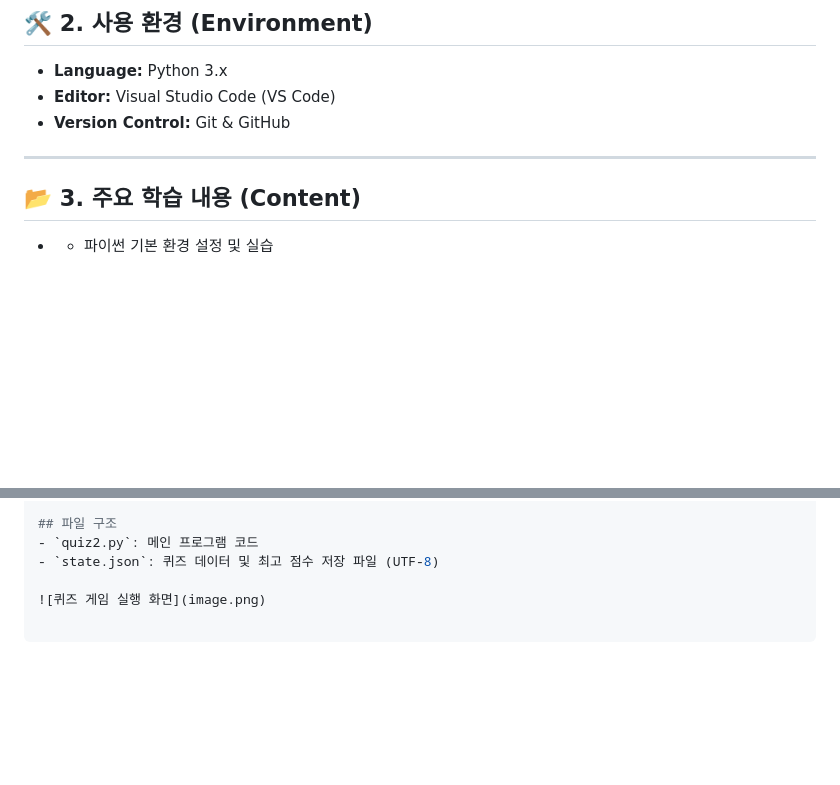
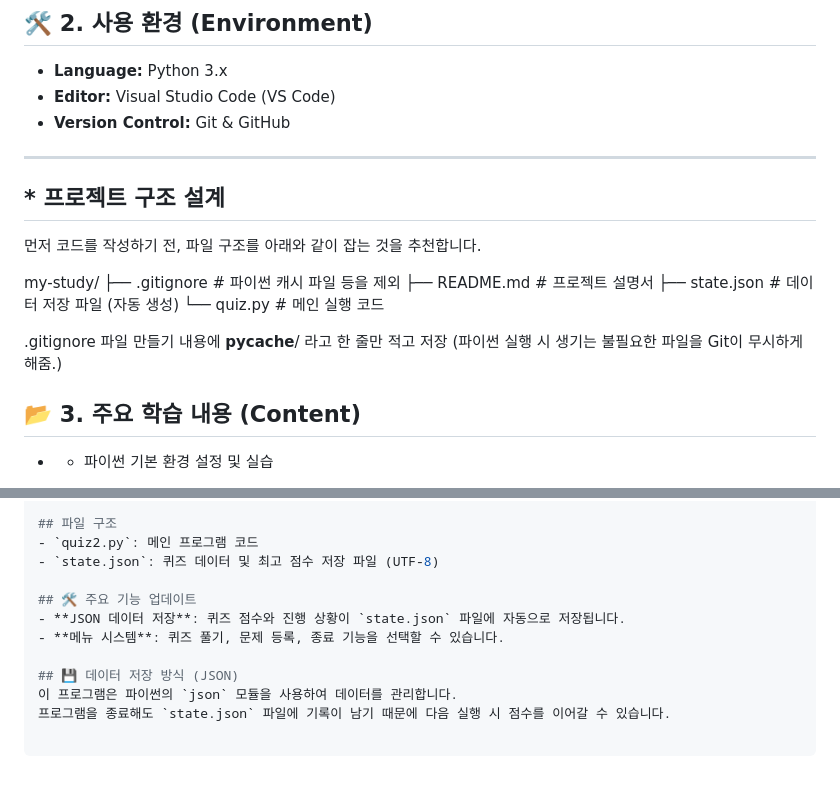
Before and after one commit to dana735/my-study-, a Markdown page: README.md, 2 parts joined by grey strips. Drawn GitHub-style; blank space fills up the shorter version.

```diff
--- a/README.md
+++ b/README.md
@@ -19,6 +19,20 @@
 * **Version Control:** Git & GitHub
 
 ---
+## * 프로젝트 구조 설계
+먼저 코드를 작성하기 전, 파일 구조를 아래와 같이 잡는 것을 추천합니다.
+
+
+my-study/
+├── .gitignore       # 파이썬 캐시 파일 등을 제외
+├── README.md        # 프로젝트 설명서
+├── state.json       # 데이터 저장 파일 (자동 생성)
+└── quiz.py          # 메인 실행 코드
+
+
+.gitignore 파일 만들기
+내용에 __pycache__/ 라고 한 줄만 적고 저장 (파이썬 실행 시 생기는 불필요한 파일을 Git이 무시하게 해줌.)
+
 
 ## 📂 3. 주요 학습 내용 (Content)
 - * 파이썬 기본 환경 설정 및 실습
@@ -331,4 +425,10 @@ if __name__ == "__main__":
 - `quiz2.py`: 메인 프로그램 코드
 - `state.json`: 퀴즈 데이터 및 최고 점수 저장 파일 (UTF-8)
 
-![퀴즈 게임 실행 화면](image.png)
+## 🛠 주요 기능 업데이트
+- **JSON 데이터 저장**: 퀴즈 점수와 진행 상황이 `state.json` 파일에 자동으로 저장됩니다.
+- **메뉴 시스템**: 퀴즈 풀기, 문제 등록, 종료 기능을 선택할 수 있습니다.
+
+## 💾 데이터 저장 방식 (JSON)
+이 프로그램은 파이썬의 `json` 모듈을 사용하여 데이터를 관리합니다.
+프로그램을 종료해도 `state.json` 파일에 기록이 남기 때문에 다음 실행 시 점수를 이어갈 수 있습니다.
```
Also changed, not shown: other parts of README.md (+80 -0 lines), images/화면 캡처 2026-11-16 013811.png (added).
